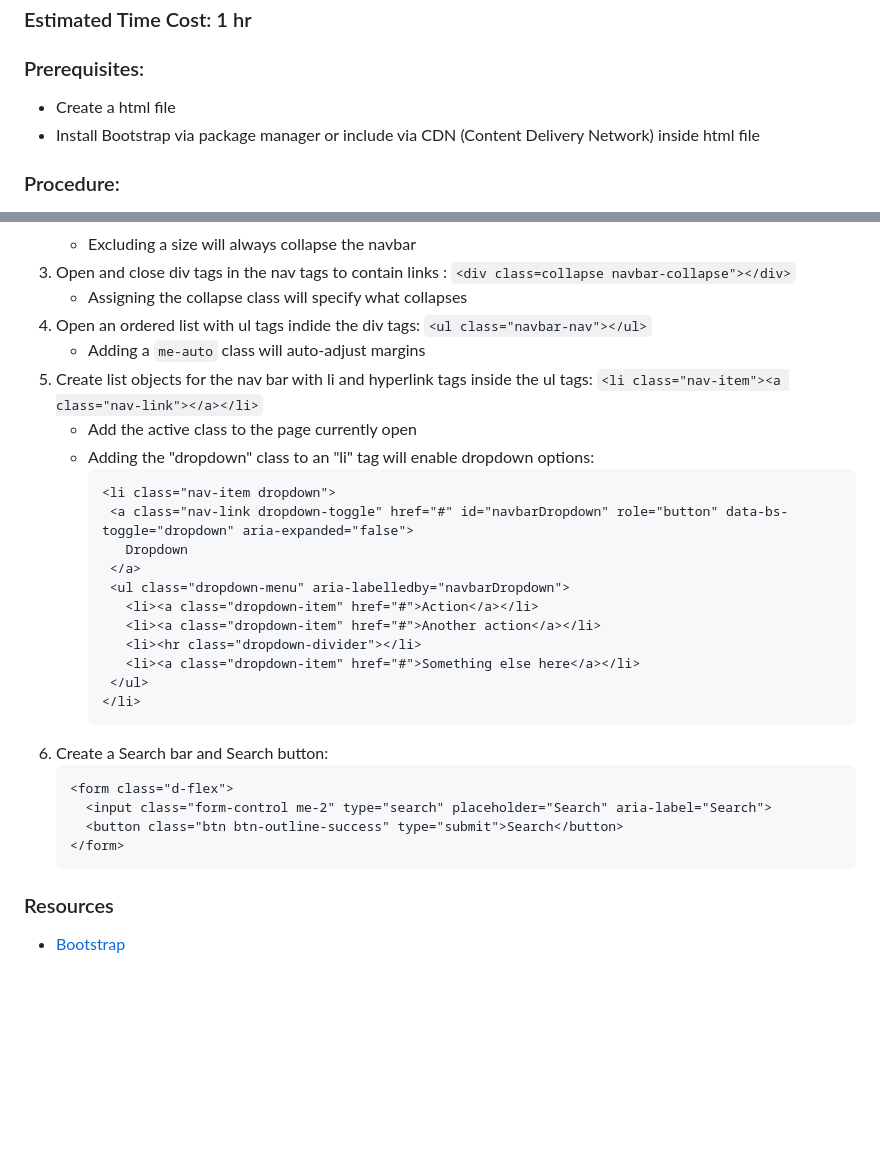
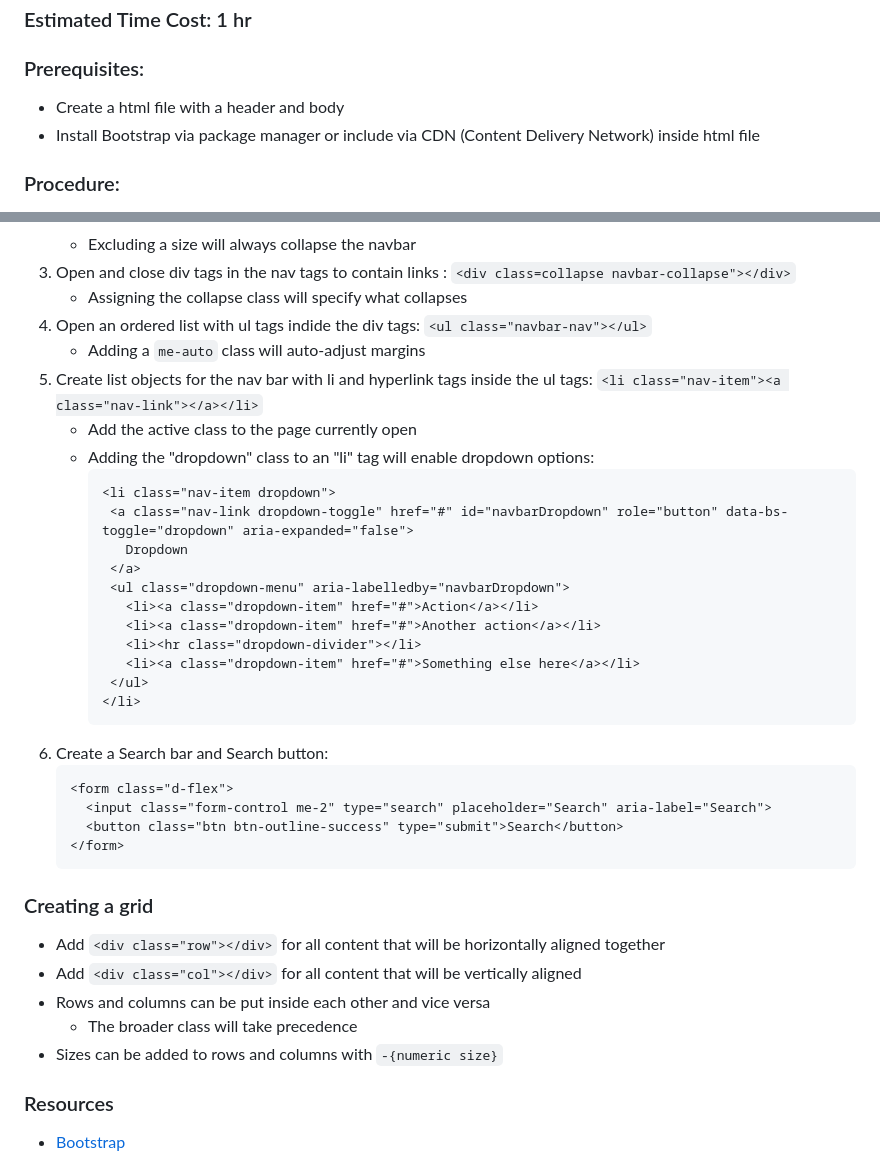
Before and after one commit to atan50/atan50, a Markdown page: 20_bt_jingle_zhuJ-tanA/howto_bootstrap.md, 2 parts joined by grey strips. GitHub-like rendering; blank space fills up the shorter version.

Commit message:
Added how-to for grids

````diff
--- a/20_bt_jingle_zhuJ-tanA/howto_bootstrap.md
+++ b/20_bt_jingle_zhuJ-tanA/howto_bootstrap.md
@@ -7,7 +7,7 @@ Bootstrap is a very useful CSS styling tool with prebuilt display functions (com
 
 ### Prerequisites:
 
-- Create a html file
+- Create a html file with a header and body
 - Install Bootstrap via package manager or include via CDN (Content Delivery Network) inside html file
 
 ### Procedure:
@@ -48,7 +48,7 @@ Bootstrap is a very useful CSS styling tool with prebuilt display functions (com
     - Assigning the collapse class will specify what collapses
 4. Open an ordered list with ul tags indide the div tags: `<ul class="navbar-nav"></ul>`
     - Adding a `me-auto` class will auto-adjust margins
-6. Create list objects for the nav bar with li and hyperlink tags inside the ul tags: `<li class="nav-item"><a class="nav-link"></a></li>`
+5. Create list objects for the nav bar with li and hyperlink tags inside the ul tags: `<li class="nav-item"><a class="nav-link"></a></li>`
      - Add the active class to the page currently open
      - Adding the "dropdown" class to an "li" tag will enable dropdown options:
          ```
@@ -64,13 +64,20 @@ Bootstrap is a very useful CSS styling tool with prebuilt display functions (com
           </ul>
         </li>
          ```
-7. Create a Search bar and Search button:
+6. Create a Search bar and Search button:
     ```
     <form class="d-flex">
       <input class="form-control me-2" type="search" placeholder="Search" aria-label="Search">
       <button class="btn btn-outline-success" type="submit">Search</button>
     </form>
     ```
+
+### Creating a grid
+- Add `<div class="row"></div>` for all content that will be horizontally aligned together
+- Add `<div class="col"></div>` for all content that will be vertically aligned
+- Rows and columns can be put inside each other and vice versa
+    - The broader class will take precedence
+- Sizes can be added to rows and columns with `-{numeric size}`
 
 ### Resources
 * [Bootstrap](https://getbootstrap.com)
````
